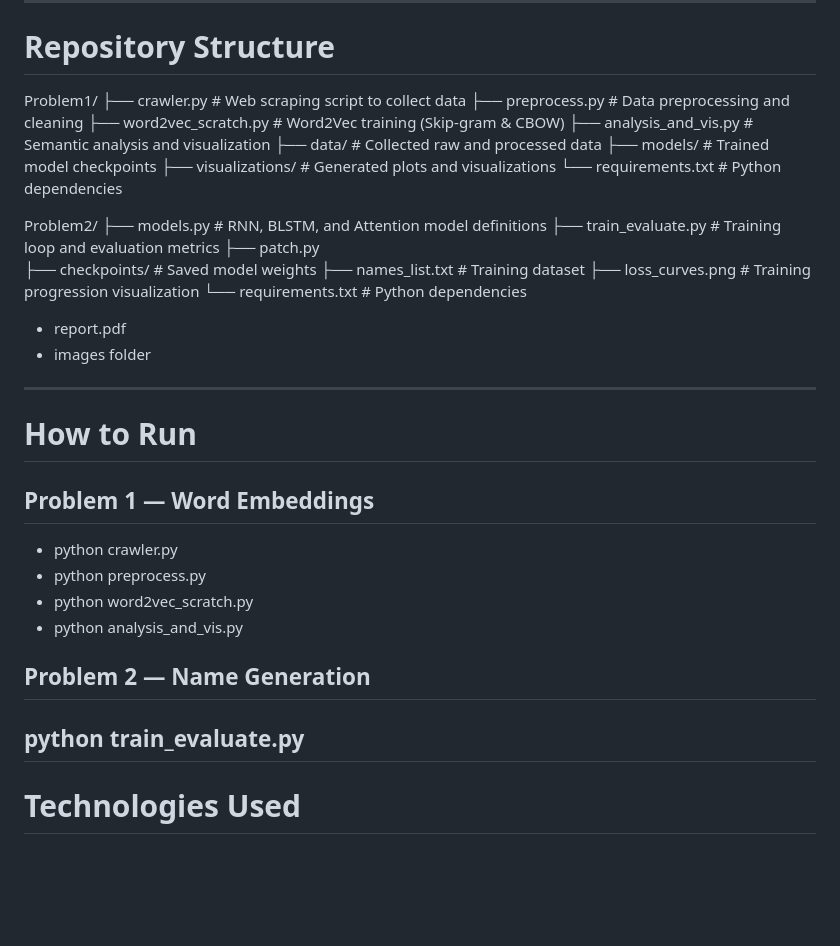
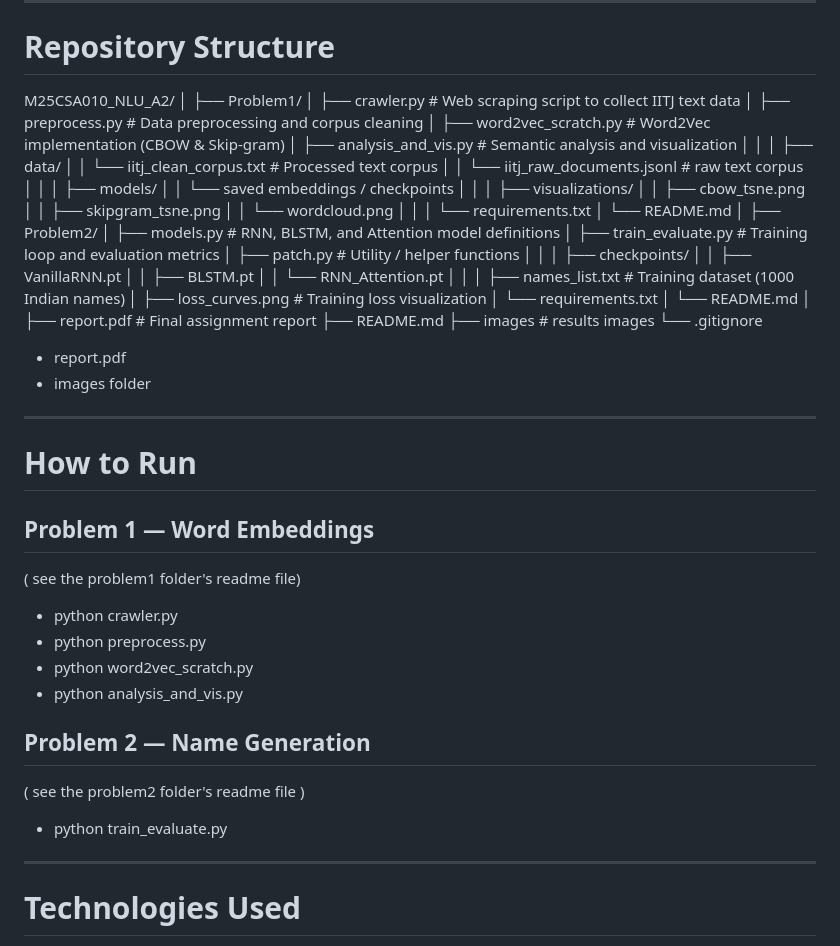
Before and after one commit to Jyoti-Dwivedi-010/M25CSA010_NLU_A2, a Markdown page: README.md, the part around the change. Drawn GitHub-style; blank space fills up the shorter version.

Commit message:
Revise README for data file updates and new images folder
Updated README to reflect changes in data files and added images folder.

```diff
--- a/README.md
+++ b/README.md
@@ -147,25 +147,48 @@ Novelty: 88.17%
 
 # Repository Structure
 
-Problem1/
-├── crawler.py                 # Web scraping script to collect data
-├── preprocess.py             # Data preprocessing and cleaning
-├── word2vec_scratch.py       # Word2Vec training (Skip-gram & CBOW)
-├── analysis_and_vis.py       # Semantic analysis and visualization
-├── data/                     # Collected raw and processed data
-├── models/                   # Trained model checkpoints
-├── visualizations/           # Generated plots and visualizations
-└── requirements.txt          # Python dependencies
-
-Problem2/
-├── models.py              # RNN, BLSTM, and Attention model definitions
-├── train_evaluate.py        # Training loop and evaluation metrics
-├── patch.py
-├── checkpoints/             # Saved model weights
-├── names_list.txt          # Training dataset
-├── loss_curves.png         # Training progression visualization
-└── requirements.txt        # Python dependencies
-
+M25CSA010_NLU_A2/
+│
+├── Problem1/
+│   ├── crawler.py              # Web scraping script to collect IITJ text data
+│   ├── preprocess.py           # Data preprocessing and corpus cleaning
+│   ├── word2vec_scratch.py     # Word2Vec implementation (CBOW & Skip-gram)
+│   ├── analysis_and_vis.py     # Semantic analysis and visualization
+│   │
+│   ├── data/
+│   │   └── iitj_clean_corpus.txt   # Processed text corpus
+│   │   └── iitj_raw_documents.jsonl   # raw text corpus
+│   │
+│   ├── models/
+│   │   └── saved embeddings / checkpoints
+│   │
+│   ├── visualizations/
+│   │   ├── cbow_tsne.png
+│   │   ├── skipgram_tsne.png
+│   │   └── wordcloud.png
+│   │
+│   └── requirements.txt
+│   └── README.md
+│
+├── Problem2/
+│   ├── models.py               # RNN, BLSTM, and Attention model definitions
+│   ├── train_evaluate.py       # Training loop and evaluation metrics
+│   ├── patch.py                # Utility / helper functions
+│   │
+│   ├── checkpoints/
+│   │   ├── VanillaRNN.pt
+│   │   ├── BLSTM.pt
+│   │   └── RNN_Attention.pt
+│   │
+│   ├── names_list.txt          # Training dataset (1000 Indian names)
+│   ├── loss_curves.png         # Training loss visualization
+│   └── requirements.txt
+│   └── README.md
+│
+├── report.pdf                  # Final assignment report
+├── README.md
+├── images                      # results images
+└── .gitignore
 - report.pdf
 - images folder
 
@@ -174,7 +197,7 @@ Problem2/
 # How to Run
 
 ## Problem 1 — Word Embeddings
-
+( see the problem1 folder's readme file)
 
 - python crawler.py
 - python preprocess.py
@@ -183,9 +206,8 @@ Problem2/
 
 
 ## Problem 2 — Name Generation
-
-
-python train_evaluate.py
+( see the problem2 folder's readme file )
+- python train_evaluate.py
 ---
 
 # Technologies Used
```
